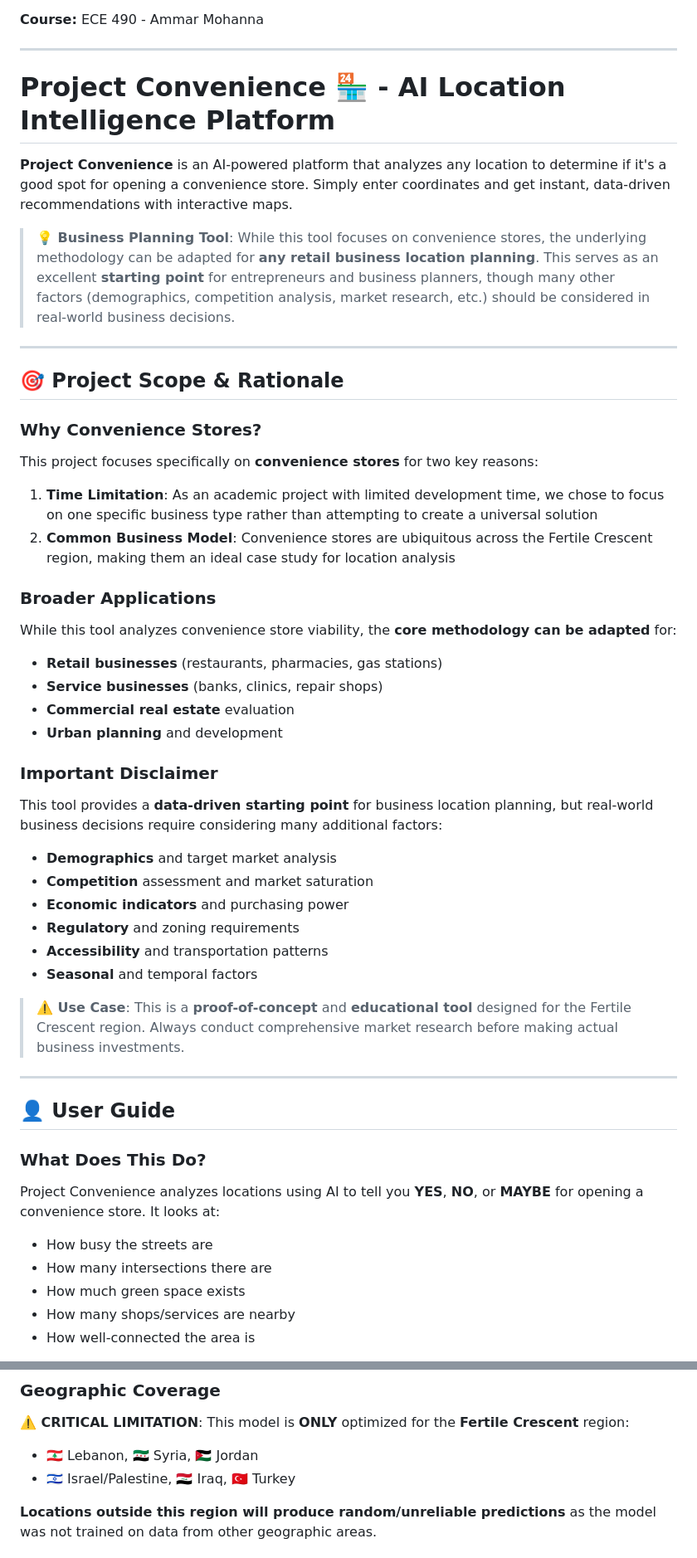
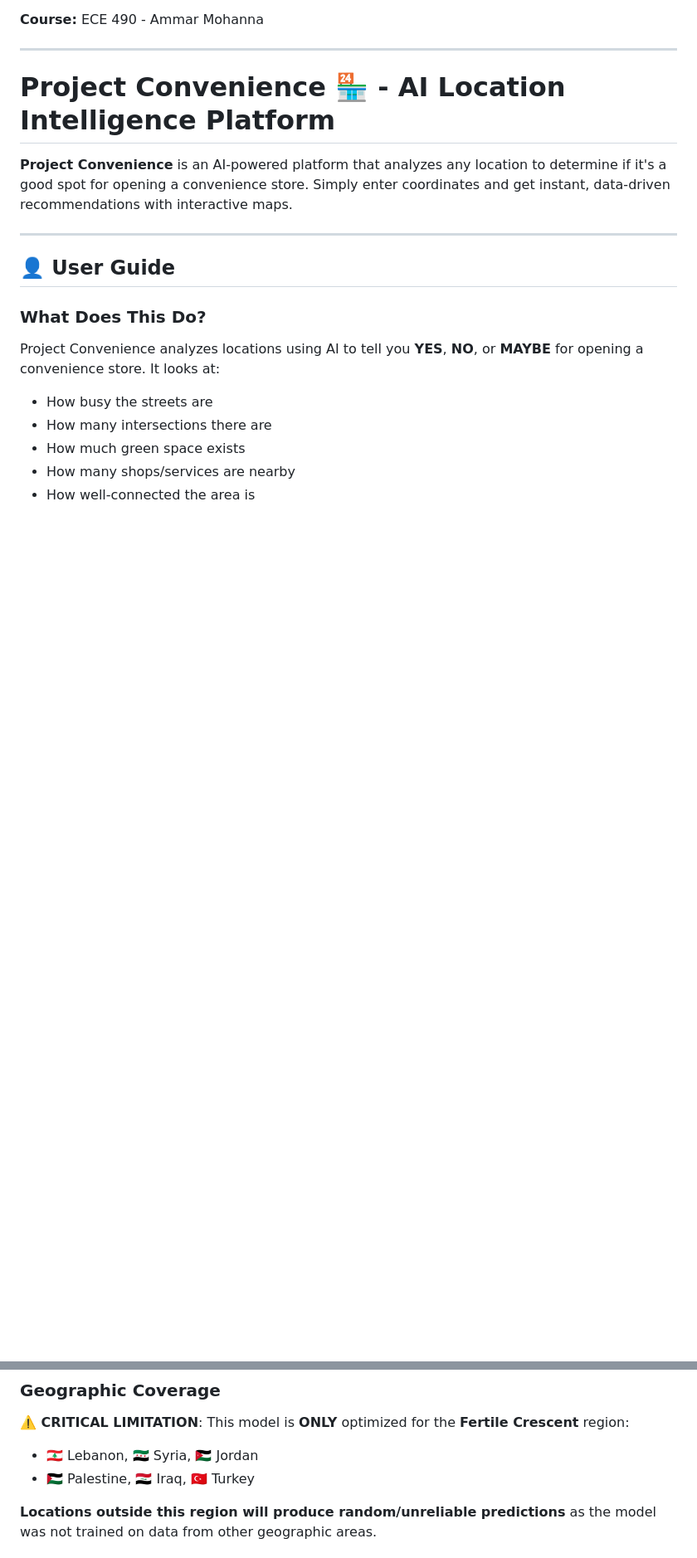
Before and after one commit to nourstalgie/EECE490-Project-Convenience, a Markdown page: README.md, 2 parts joined by grey strips. Shown: that part at 83% size. Rendered like a GitHub page; blank space fills up the shorter version.

```diff
--- a/README.md
+++ b/README.md
@@ -12,36 +12,6 @@
 # Project Convenience 🏪 - AI Location Intelligence Platform
 
 **Project Convenience** is an AI-powered platform that analyzes any location to determine if it's a good spot for opening a convenience store. Simply enter coordinates and get instant, data-driven recommendations with interactive maps.
-
-> **💡 Business Planning Tool**: While this tool focuses on convenience stores, the underlying methodology can be adapted for **any retail business location planning**. This serves as an excellent **starting point** for entrepreneurs and business planners, though many other factors (demographics, competition analysis, market research, etc.) should be considered in real-world business decisions.
-
----
-
-## 🎯 **Project Scope & Rationale**
-
-### Why Convenience Stores?
-This project focuses specifically on **convenience stores** for two key reasons:
-
-1. **Time Limitation**: As an academic project with limited development time, we chose to focus on one specific business type rather than attempting to create a universal solution
-2. **Common Business Model**: Convenience stores are ubiquitous across the Fertile Crescent region, making them an ideal case study for location analysis
-
-### Broader Applications
-While this tool analyzes convenience store viability, the **core methodology can be adapted** for:
-- **Retail businesses** (restaurants, pharmacies, gas stations)
-- **Service businesses** (banks, clinics, repair shops)
-- **Commercial real estate** evaluation
-- **Urban planning** and development
-
-### Important Disclaimer
-This tool provides a **data-driven starting point** for business location planning, but real-world business decisions require considering many additional factors:
-- **Demographics** and target market analysis
-- **Competition** assessment and market saturation
-- **Economic indicators** and purchasing power
-- **Regulatory** and zoning requirements
-- **Accessibility** and transportation patterns
-- **Seasonal** and temporal factors
-
-> **⚠️ Use Case**: This is a **proof-of-concept** and **educational tool** designed for the Fertile Crescent region. Always conduct comprehensive market research before making actual business investments.
 
 ---
 
@@ -192,7 +115,7 @@ Project Convenience/
 ### Geographic Coverage
 **⚠️ CRITICAL LIMITATION**: This model is **ONLY** optimized for the **Fertile Crescent** region:
 - 🇱🇧 Lebanon, 🇸🇾 Syria, 🇯🇴 Jordan
-- 🇮🇱 Israel/Palestine, 🇮🇶 Iraq, 🇹🇷 Turkey
+- 🇵🇸 Palestine, 🇮🇶 Iraq, 🇹🇷 Turkey
 
 **Locations outside this region will produce random/unreliable predictions** as the model was not trained on data from other geographic areas.
 
```
Also changed, not shown: other parts of README.md (+3 -50 lines).
